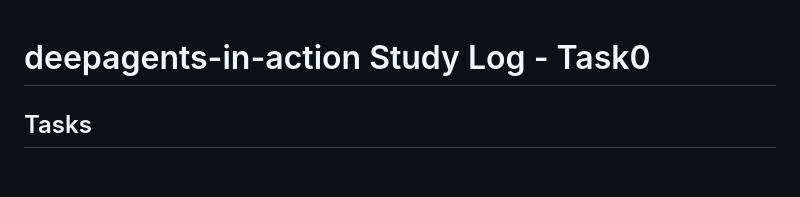
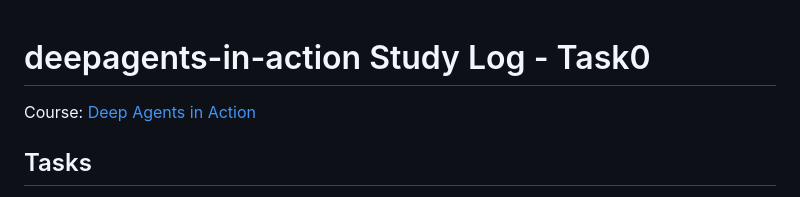
Before and after one commit to ryukirin/ryukirin.github.io, a Markdown page: posts/en/cnblogs-20261012-1.md, the part around the change. GitHub-like rendering; blank space fills up the shorter version.

```diff
--- a/posts/en/cnblogs-20261012-1.md
+++ b/posts/en/cnblogs-20261012-1.md
@@ -1,4 +1,6 @@
 # deepagents-in-action Study Log - Task0
+
+Course: [Deep Agents in Action](https://github.com/datawhalechina/deepagents-in-action)
 
 ## Tasks
 
```
Also changed, not shown: posts/cnblogs-20261012-1.md (+2 -0 lines), posts/ja/cnblogs-20261012-1.md (+2 -0 lines).
